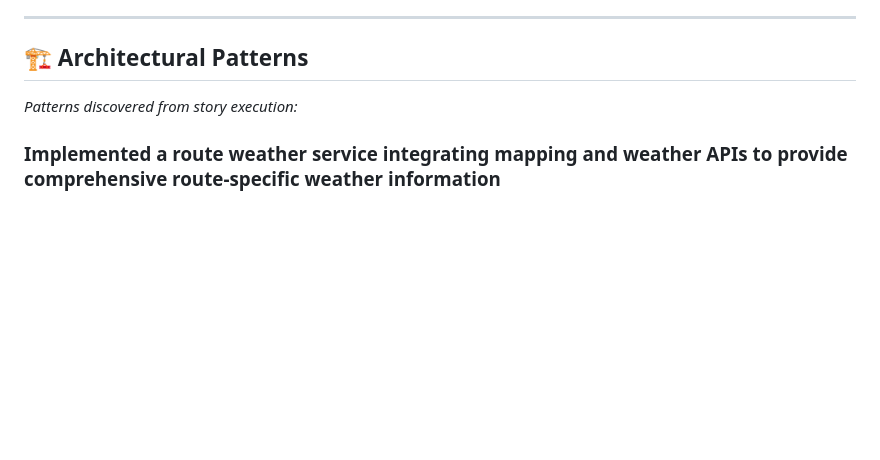
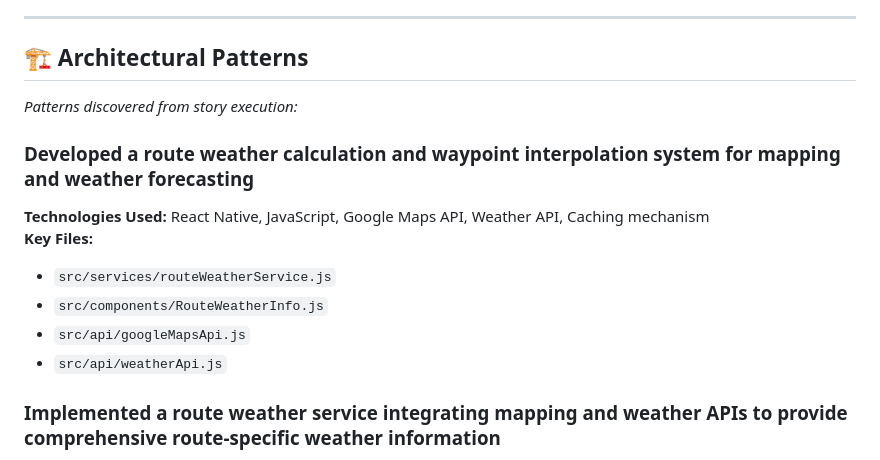
Before and after one commit to LuvJain/WeatherAlongRoute, a Markdown page: SECOND_BRAIN.md, the part around one of its changes. Rendered like a GitHub page; blank space fills up the shorter version.

Commit message:
🧠 Update Second Brain intelligence documentation

```diff
--- a/SECOND_BRAIN.md
+++ b/SECOND_BRAIN.md
@@ -34,6 +34,15 @@ package.json reveals React Native mobile application with React and Node.js ecos
 
 *Patterns discovered from story execution:*
 
+### Developed a route weather calculation and waypoint interpolation system for mapping and weather forecasting
+
+**Technologies Used:** React Native, JavaScript, Google Maps API, Weather API, Caching mechanism
+**Key Files:**
+- `src/services/routeWeatherService.js`
+- `src/components/RouteWeatherInfo.js`
+- `src/api/googleMapsApi.js`
+- `src/api/weatherApi.js`
+
 ### Implemented a route weather service integrating mapping and weather APIs to provide comprehensive route-specific weather information
 
 **Technologies Used:** JavaScript, Node.js, REST APIs, Axios, Logging utilities
```
Also changed, not shown: other parts of SECOND_BRAIN.md (+1 -1 lines).
